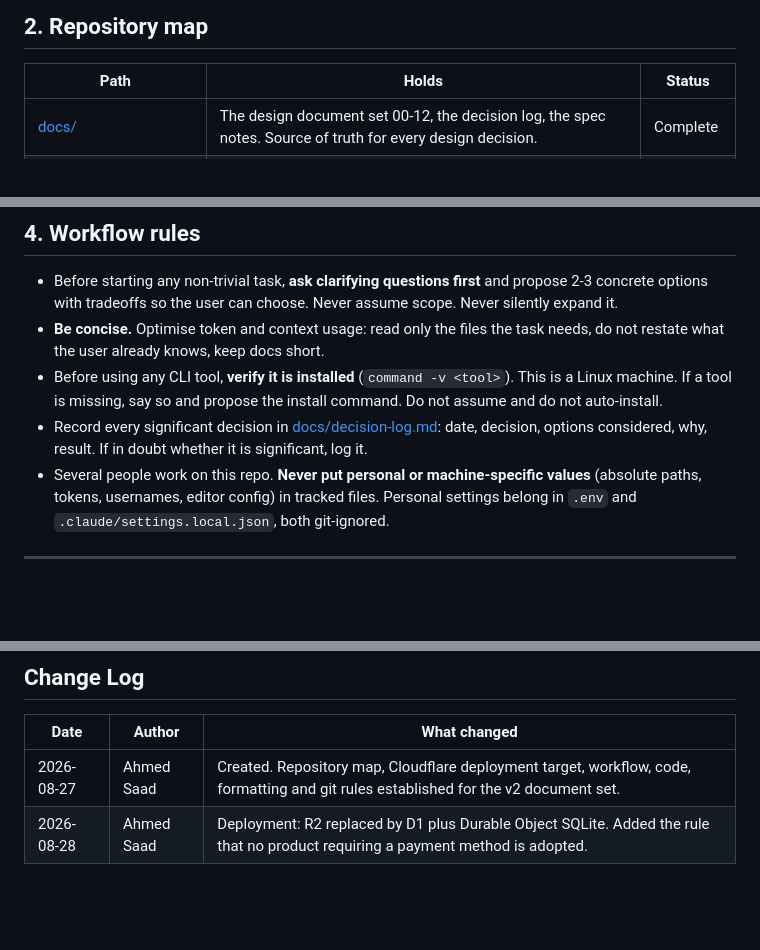
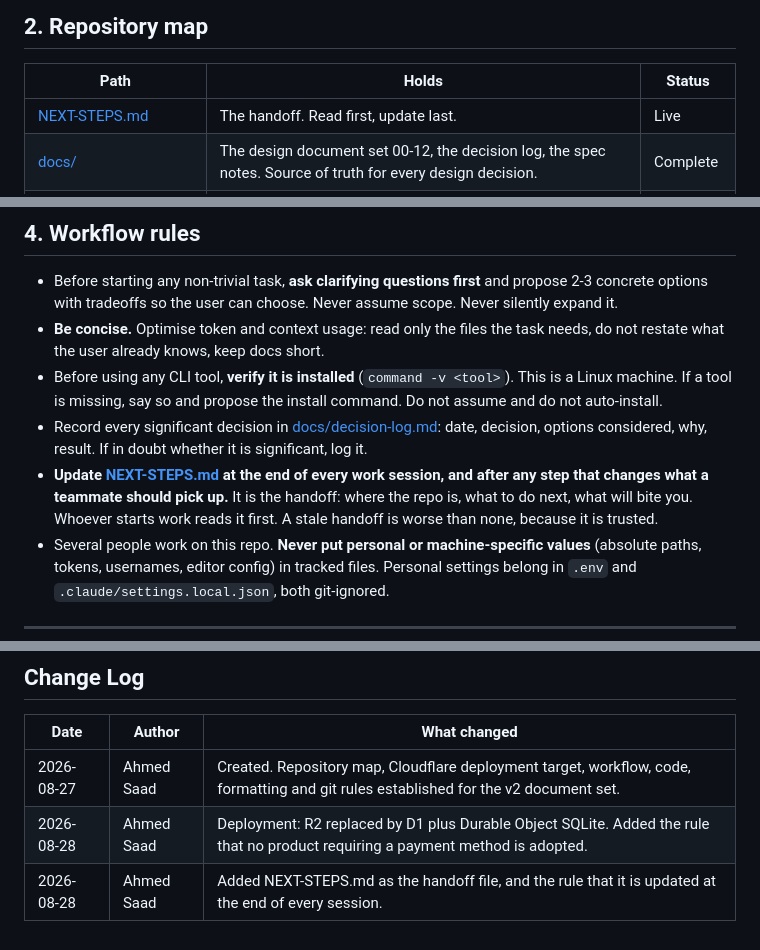
Before and after one commit to ghassenov/Semaphore, a Markdown page: CLAUDE.md, 3 parts joined by grey strips. GitHub-like rendering; blank space fills up the shorter version.

```diff
--- a/CLAUDE.md
+++ b/CLAUDE.md
@@ -31,6 +31,7 @@ Judging is four equally weighted criteria: **WebMCP Leverage**, **Execution**, *
 
 | Path | Holds | Status |
 |---|---|---|
+| [NEXT-STEPS.md](NEXT-STEPS.md) | The handoff. Read first, update last. | Live |
 | [docs/](docs/) | The design document set 00-12, the decision log, the spec notes. Source of truth for every design decision. | Complete |
 | [docs/hackathonspecs/](docs/hackathonspecs/) | Captured hackathon rules and WebMCP reference. Read-only source material. | Complete |
 | [packages/](packages/) | Code shared by client, worker, archive and bench. Pure, no I/O. | `seed` only |
@@ -77,6 +78,7 @@ Rules that follow from this:
 - **Be concise.** Optimise token and context usage: read only the files the task needs, do not restate what the user already knows, keep docs short.
 - Before using any CLI tool, **verify it is installed** (`command -v <tool>`). This is a Linux machine. If a tool is missing, say so and propose the install command. Do not assume and do not auto-install.
 - Record every significant decision in [docs/decision-log.md](docs/decision-log.md): date, decision, options considered, why, result. If in doubt whether it is significant, log it.
+- **Update [NEXT-STEPS.md](NEXT-STEPS.md) at the end of every work session, and after any step that changes what a teammate should pick up.** It is the handoff: where the repo is, what to do next, what will bite you. Whoever starts work reads it first. A stale handoff is worse than none, because it is trusted.
 - Several people work on this repo. **Never put personal or machine-specific values** (absolute paths, tokens, usernames, editor config) in tracked files. Personal settings belong in `.env` and `.claude/settings.local.json`, both git-ignored.
 
 ---
@@ -136,3 +138,4 @@ Rules that follow from this:
 |---|---|---|
 | 2026-08-27 | Ahmed Saad | Created. Repository map, Cloudflare deployment target, workflow, code, formatting and git rules established for the v2 document set. |
 | 2026-08-28 | Ahmed Saad | Deployment: R2 replaced by D1 plus Durable Object SQLite. Added the rule that no product requiring a payment method is adopted. |
+| 2026-08-28 | Ahmed Saad | Added NEXT-STEPS.md as the handoff file, and the rule that it is updated at the end of every session. |
```
Also changed, not shown: NEXT-STEPS.md (added, +103 -0 lines).
